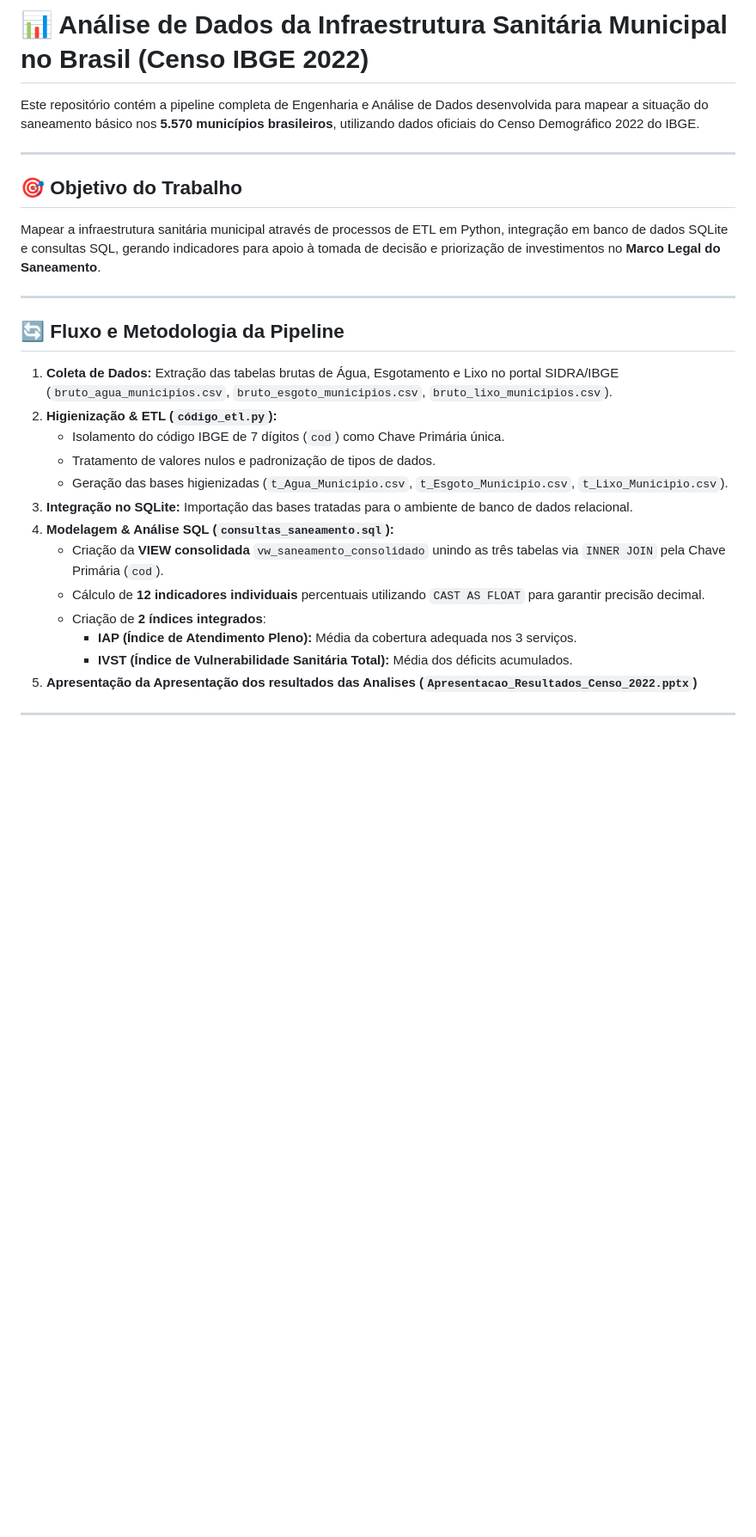
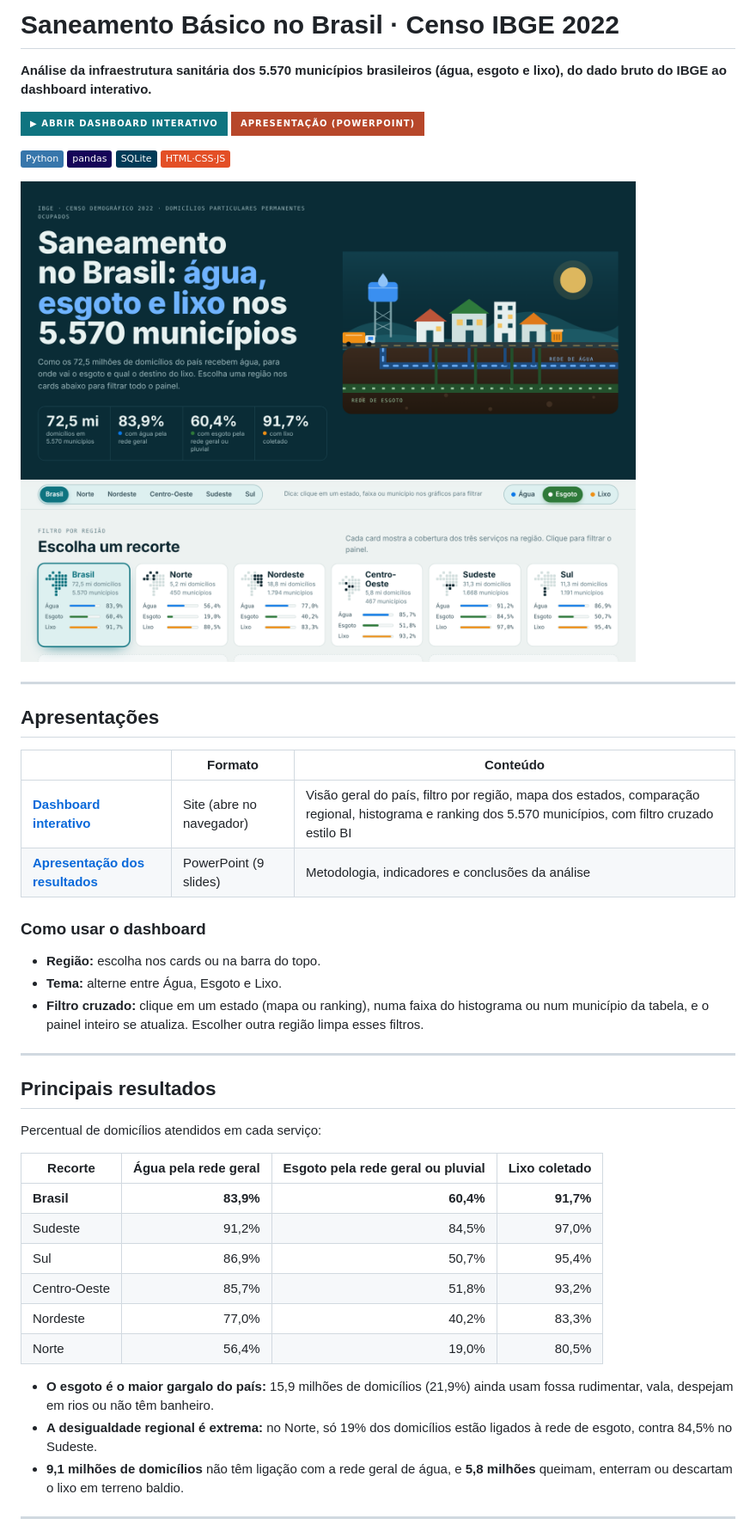
Before and after one commit to zxcortes/Saneamento-censo-2022-Analise_de_Dados, a Markdown page: README.md, the part around one of its changes. Shown at 86% size. Rendered like a GitHub page; pictures changed too: docs/img/preview.png (added); badges without logos; blank space fills up the shorter version.

```diff
--- a/README.md
+++ b/README.md
@@ -1,29 +1,49 @@
-# 📊 Análise de Dados da Infraestrutura Sanitária Municipal no Brasil (Censo IBGE 2022)
+# Saneamento Básico no Brasil · Censo IBGE 2022
 
-Este repositório contém a pipeline completa de Engenharia e Análise de Dados desenvolvida para mapear a situação do saneamento básico nos **5.570 municípios brasileiros**, utilizando dados oficiais do Censo Demográfico 2022 do IBGE.
+**Análise da infraestrutura sanitária dos 5.570 municípios brasileiros (água, esgoto e lixo), do dado bruto do IBGE ao dashboard interativo.**
+
+[![Dashboard interativo](https://img.shields.io/badge/▶_Abrir_dashboard_interativo-0F7480?style=for-the-badge)](https://zxcortes.github.io/Saneamento-censo-2022-Analise_de_Dados/)
+[![Apresentação](https://img.shields.io/badge/Apresentação_(PowerPoint)-B7472A?style=for-the-badge&logo=microsoftpowerpoint&logoColor=white)](apresentacao/Apresentacao_Resultados_Censo_2022.pptx)
+
+![Python](https://img.shields.io/badge/Python-3776AB?logo=python&logoColor=white)
+![pandas](https://img.shields.io/badge/pandas-150458?logo=pandas&logoColor=white)
+![SQLite](https://img.shields.io/badge/SQLite-003B57?logo=sqlite&logoColor=white)
+![HTML/CSS/JS](https://img.shields.io/badge/HTML·CSS·JS-E34F26?logo=html5&logoColor=white)
+
+[![Prévia do dashboard](docs/img/preview.png)](https://zxcortes.github.io/Saneamento-censo-2022-Analise_de_Dados/)
 
 ---
 
-## 🎯 Objetivo do Trabalho
-Mapear a infraestrutura sanitária municipal através de processos de ETL em Python, integração em banco de dados SQLite e consultas SQL, gerando indicadores para apoio à tomada de decisão e priorização de investimentos no **Marco Legal do Saneamento**.
+## Apresentações
+
+| | Formato | Conteúdo |
+|---|---|---|
+| **[Dashboard interativo](https://zxcortes.github.io/Saneamento-censo-2022-Analise_de_Dados/)** | Site (abre no navegador) | Visão geral do país, filtro por região, mapa dos estados, comparação regional, histograma e ranking dos 5.570 municípios, com filtro cruzado estilo BI |
+| **[Apresentação dos resultados](apresentacao/Apresentacao_Resultados_Censo_2022.pptx)** | PowerPoint (9 slides) | Metodologia, indicadores e conclusões da análise |
+
+### Como usar o dashboard
+- **Região:** escolha nos cards ou na barra do topo.
+- **Tema:** alterne entre Água, Esgoto e Lixo.
+- **Filtro cruzado:** clique em um estado (mapa ou ranking), numa faixa do histograma ou num município da tabela, e o painel inteiro se atualiza. Escolher outra região limpa esses filtros.
 
 ---
 
-## 🔄 Fluxo e Metodologia da Pipeline
+## Principais resultados
 
-1. **Coleta de Dados:** Extração das tabelas brutas de Água, Esgotamento e Lixo no portal SIDRA/IBGE (`bruto_agua_municipios.csv`, `bruto_esgoto_municipios.csv`, `bruto_lixo_municipios.csv`).
-2. **Higienização & ETL (`código_etl.py`):**
-   - Isolamento do código IBGE de 7 dígitos (`cod`) como Chave Primária única.
-   - Tratamento de valores nulos e padronização de tipos de dados.
-   - Geração das bases higienizadas (`t_Agua_Municipio.csv`, `t_Esgoto_Municipio.csv`, `t_Lixo_Municipio.csv`).
-3. **Integração no SQLite:** Importação das bases tratadas para o ambiente de banco de dados relacional.
-4. **Modelagem & Análise SQL (`consultas_saneamento.sql`):**
-   - Criação da **VIEW consolidada** `vw_saneamento_consolidado` unindo as três tabelas via `INNER JOIN` pela Chave Primária (`cod`).
-   - Cálculo de **12 indicadores individuais** percentuais utilizando `CAST AS FLOAT` para garantir precisão decimal.
-   - Criação de **2 índices integrados**:
-     - **IAP (Índice de Atendimento Pleno):** Média da cobertura adequada nos 3 serviços.
-     - **IVST (Índice de Vulnerabilidade Sanitária Total):** Média dos déficits acumulados.
-4. **Apresentação da Apresentação dos resultados das Analises (`Apresentacao_Resultados_Censo_2022.pptx`)**
+Percentual de domicílios atendidos em cada serviço:
+
+| Recorte | Água pela rede geral | Esgoto pela rede geral ou pluvial | Lixo coletado |
+|---|---:|---:|---:|
+| **Brasil** | **83,9%** | **60,4%** | **91,7%** |
+| Sudeste | 91,2% | 84,5% | 97,0% |
+| Sul | 86,9% | 50,7% | 95,4% |
+| Centro-Oeste | 85,7% | 51,8% | 93,2% |
+| Nordeste | 77,0% | 40,2% | 83,3% |
+| Norte | 56,4% | 19,0% | 80,5% |
+
+- **O esgoto é o maior gargalo do país:** 15,9 milhões de domicílios (21,9%) ainda usam fossa rudimentar, vala, despejam em rios ou não têm banheiro.
+- **A desigualdade regional é extrema:** no Norte, só 19% dos domicílios estão ligados à rede de esgoto, contra 84,5% no Sudeste.
+- **9,1 milhões de domicílios** não têm ligação com a rede geral de água, e **5,8 milhões** queimam, enterram ou descartam o lixo em terreno baldio.
 
 ---
 
```
Also changed, not shown: other parts of README.md (+71 -4 lines), 24 other files.
